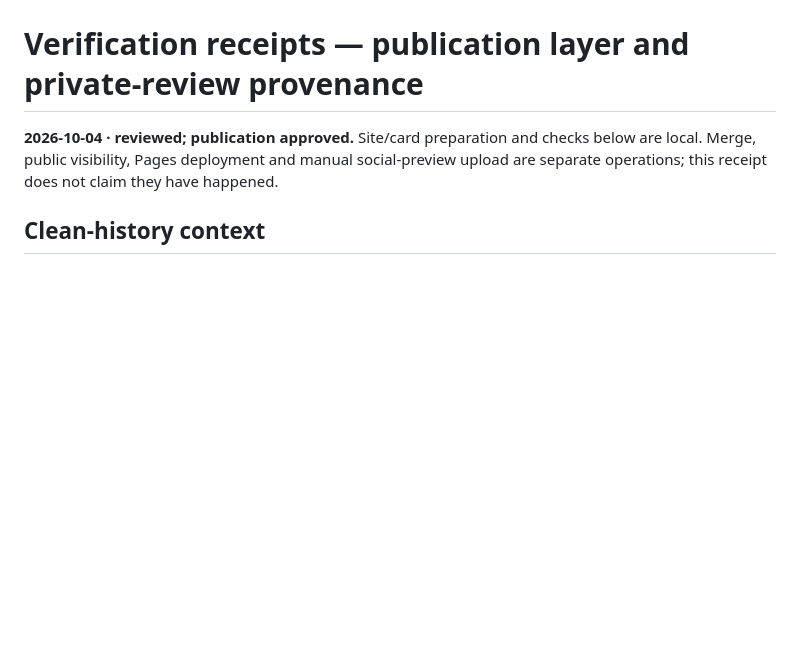
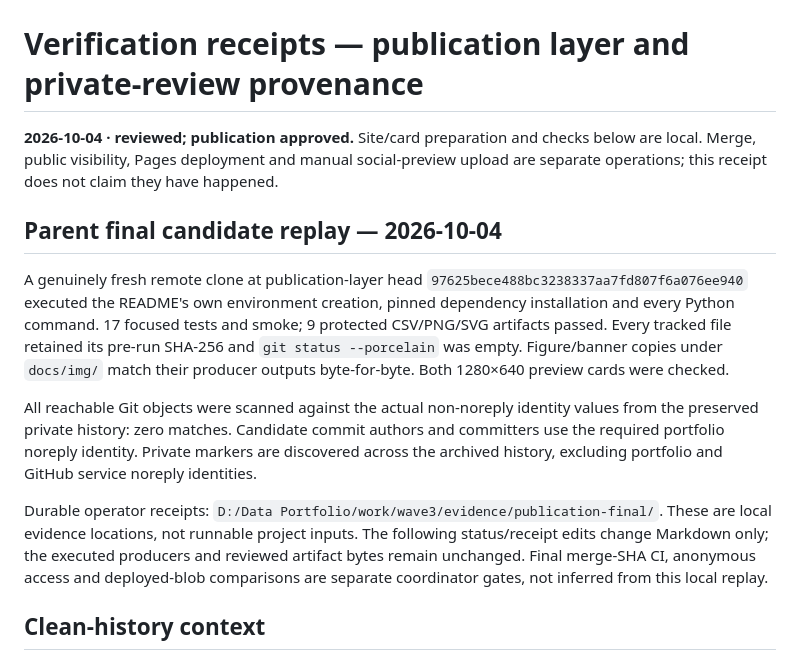
Before and after one commit to faizsaifulnizam/coe-category-break, a Markdown page: docs/verification.md, the part around the change. Drawn GitHub-style; blank space fills up the shorter version.

```diff
--- a/docs/verification.md
+++ b/docs/verification.md
@@ -1,6 +1,14 @@
 # Verification receipts — publication layer and private-review provenance
 
 **2026-10-04 · reviewed; publication approved.** Site/card preparation and checks below are local. Merge, public visibility, Pages deployment and manual social-preview upload are separate operations; this receipt does not claim they have happened.
+
+## Parent final candidate replay — 2026-10-04
+
+A genuinely fresh remote clone at publication-layer head `97625bece488bc3238337aa7fd807f6a076ee940` executed the README's own environment creation, pinned dependency installation and every Python command. 17 focused tests and smoke; 9 protected CSV/PNG/SVG artifacts passed. Every tracked file retained its pre-run SHA-256 and `git status --porcelain` was empty. Figure/banner copies under `docs/img/` match their producer outputs byte-for-byte. Both 1280×640 preview cards were checked.
+
+All reachable Git objects were scanned against the actual non-noreply identity values from the preserved private history: zero matches. Candidate commit authors and committers use the required portfolio noreply identity. Private markers are discovered across the archived history, excluding portfolio and GitHub service noreply identities.
+
+Durable operator receipts: `D:/Data Portfolio/work/wave3/evidence/publication-final/`. These are local evidence locations, not runnable project inputs. The following status/receipt edits change Markdown only; the executed producers and reviewed artifact bytes remain unchanged. Final merge-SHA CI, anonymous access and deployed-blob comparisons are separate coordinator gates, not inferred from this local replay.
 
 ## Clean-history context
 
```
Also changed, not shown: README.md (+1 -1 lines).
